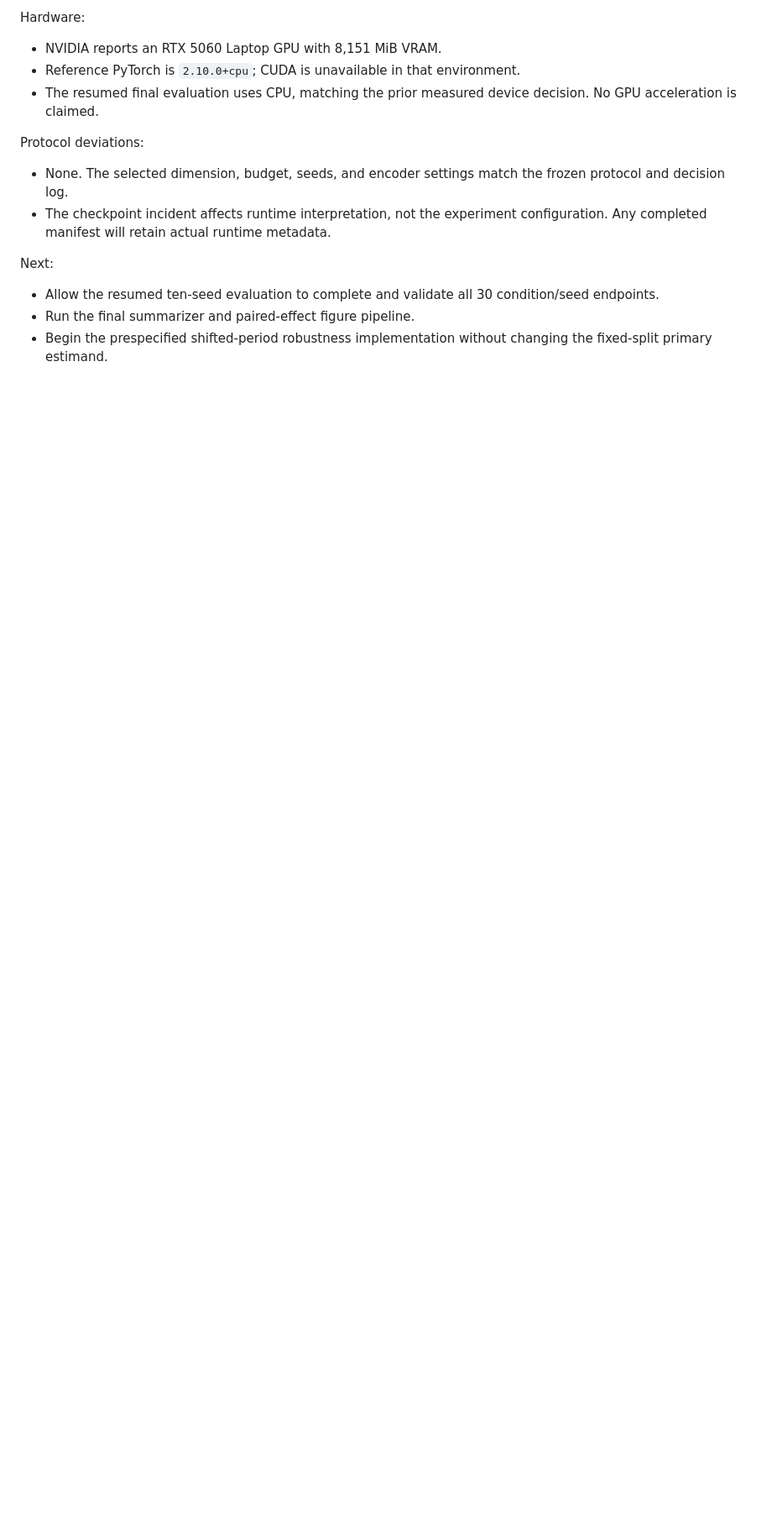
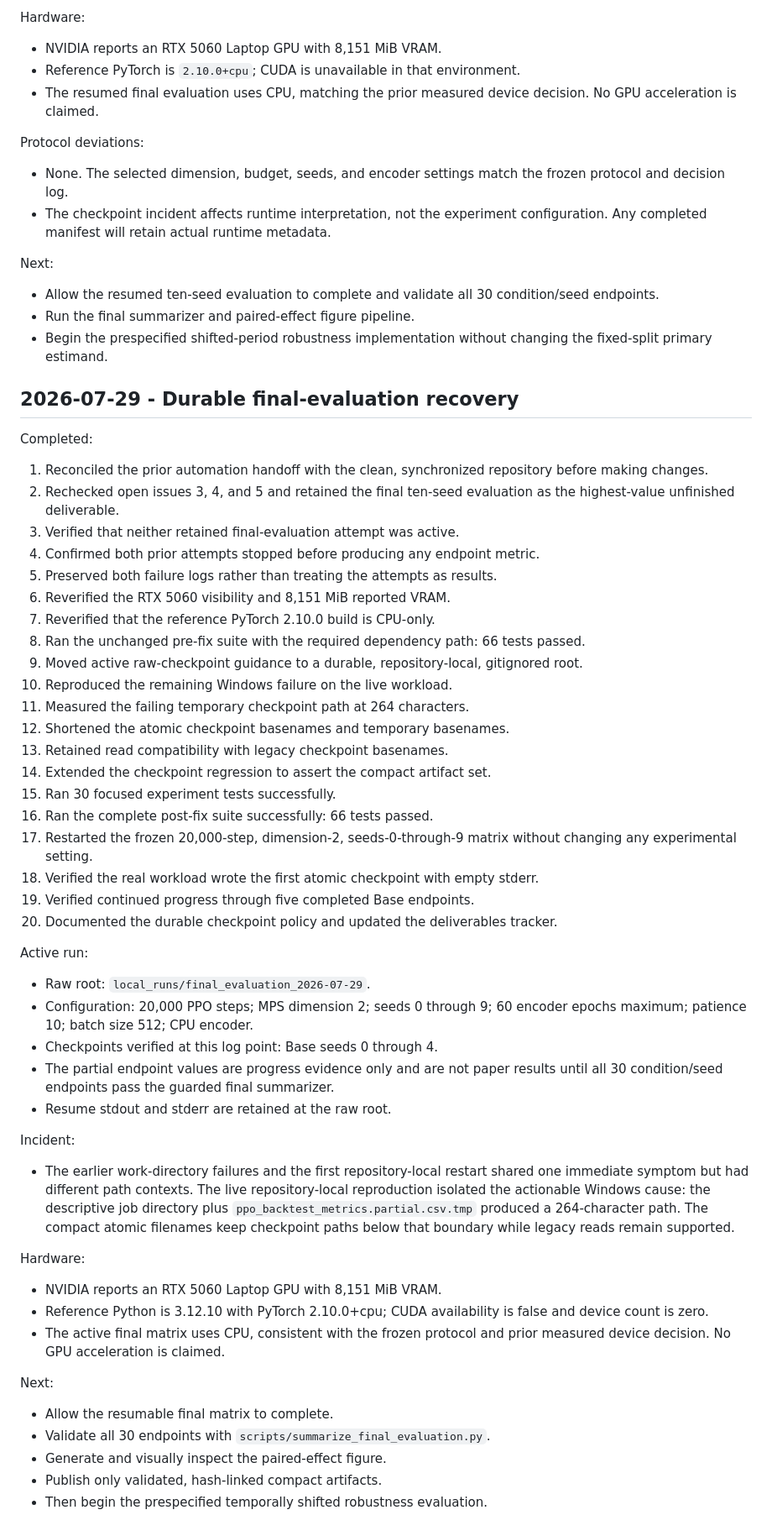
Before and after one commit to Aarav-Nagar/QINN-FinRL-Evaluation, a Markdown page: docs/DAILY_LOG.md, the part around the change. Shown at 84% size. Drawn GitHub-style; blank space fills up the shorter version.

Commit message:
Log durable final evaluation recovery

```diff
--- a/docs/DAILY_LOG.md
+++ b/docs/DAILY_LOG.md
@@ -343,3 +343,71 @@ Next:
 - Run the final summarizer and paired-effect figure pipeline.
 - Begin the prespecified shifted-period robustness implementation without
   changing the fixed-split primary estimand.
+
+## 2026-07-29 - Durable final-evaluation recovery
+
+Completed:
+
+1. Reconciled the prior automation handoff with the clean, synchronized
+   repository before making changes.
+2. Rechecked open issues 3, 4, and 5 and retained the final ten-seed evaluation
+   as the highest-value unfinished deliverable.
+3. Verified that neither retained final-evaluation attempt was active.
+4. Confirmed both prior attempts stopped before producing any endpoint metric.
+5. Preserved both failure logs rather than treating the attempts as results.
+6. Reverified the RTX 5060 visibility and 8,151 MiB reported VRAM.
+7. Reverified that the reference PyTorch 2.10.0 build is CPU-only.
+8. Ran the unchanged pre-fix suite with the required dependency path: 66 tests
+   passed.
+9. Moved active raw-checkpoint guidance to a durable, repository-local,
+   gitignored root.
+10. Reproduced the remaining Windows failure on the live workload.
+11. Measured the failing temporary checkpoint path at 264 characters.
+12. Shortened the atomic checkpoint basenames and temporary basenames.
+13. Retained read compatibility with legacy checkpoint basenames.
+14. Extended the checkpoint regression to assert the compact artifact set.
+15. Ran 30 focused experiment tests successfully.
+16. Ran the complete post-fix suite successfully: 66 tests passed.
+17. Restarted the frozen 20,000-step, dimension-2, seeds-0-through-9 matrix
+    without changing any experimental setting.
+18. Verified the real workload wrote the first atomic checkpoint with empty
+    stderr.
+19. Verified continued progress through five completed Base endpoints.
+20. Documented the durable checkpoint policy and updated the deliverables
+    tracker.
+
+Active run:
+
+- Raw root: `local_runs/final_evaluation_2026-07-29`.
+- Configuration: 20,000 PPO steps; MPS dimension 2; seeds 0 through 9; 60
+  encoder epochs maximum; patience 10; batch size 512; CPU encoder.
+- Checkpoints verified at this log point: Base seeds 0 through 4.
+- The partial endpoint values are progress evidence only and are not paper
+  results until all 30 condition/seed endpoints pass the guarded final
+  summarizer.
+- Resume stdout and stderr are retained at the raw root.
+
+Incident:
+
+- The earlier work-directory failures and the first repository-local restart
+  shared one immediate symptom but had different path contexts. The live
+  repository-local reproduction isolated the actionable Windows cause: the
+  descriptive job directory plus `ppo_backtest_metrics.partial.csv.tmp`
+  produced a 264-character path. The compact atomic filenames keep checkpoint
+  paths below that boundary while legacy reads remain supported.
+
+Hardware:
+
+- NVIDIA reports an RTX 5060 Laptop GPU with 8,151 MiB VRAM.
+- Reference Python is 3.12.10 with PyTorch 2.10.0+cpu; CUDA availability is
+  false and device count is zero.
+- The active final matrix uses CPU, consistent with the frozen protocol and
+  prior measured device decision. No GPU acceleration is claimed.
+
+Next:
+
+- Allow the resumable final matrix to complete.
+- Validate all 30 endpoints with `scripts/summarize_final_evaluation.py`.
+- Generate and visually inspect the paired-effect figure.
+- Publish only validated, hash-linked compact artifacts.
+- Then begin the prespecified temporally shifted robustness evaluation.
```
